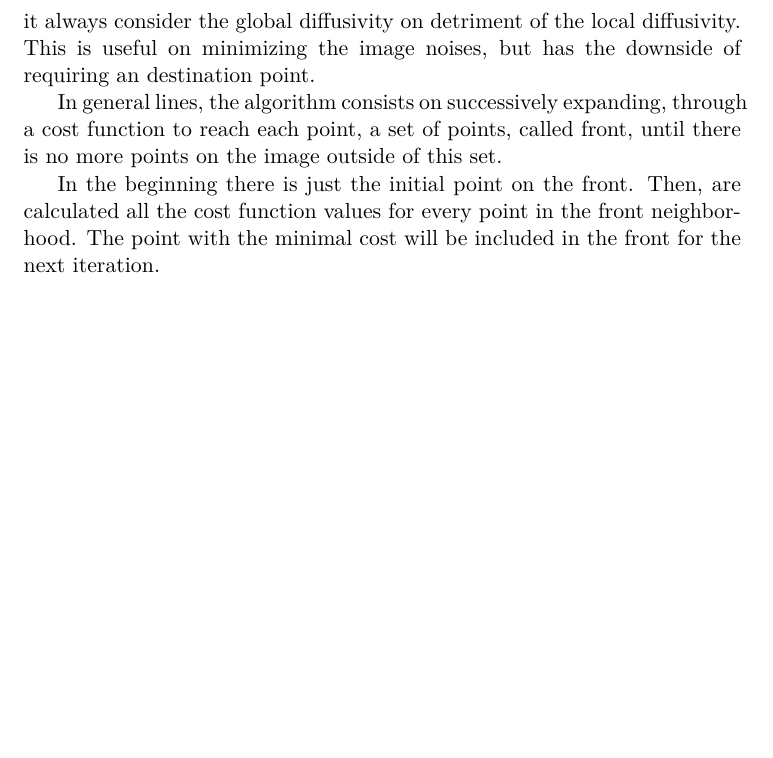
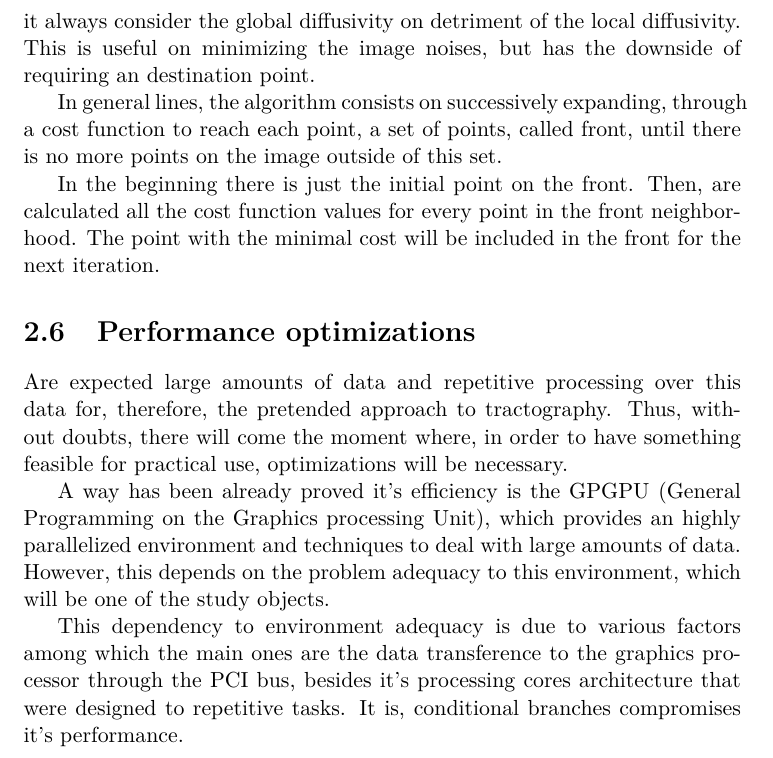
Before and after one commit to rafamanzo/tese, a LaTeX thesis (projeto/projeto-en.tex): part of page 8 of 9, cut so that both start at the same text, the shorter picture padded with empty space. Compiled offline with pdfLaTeX.

Commit message:
Otimizações de performance traduzida

```diff
--- a/projeto/projeto-en.tex
+++ b/projeto/projeto-en.tex
@@ -106,6 +106,13 @@ To finalize, after dominate both techniques, it'll be possible to make the descr
 
   In the beginning there is just the initial point on the front. Then, are calculated all the cost function values for every point in the front neighborhood. The point with the minimal cost will be included in the front for the next iteration.
 
+  \section{Performance optimizations}
+  Are expected large amounts of data and repetitive processing over this data for, therefore, the pretended approach to tractography. Thus, without doubts, there will come the moment where, in order to have something feasible for practical use, optimizations will be necessary.
+
+  A way has been already proved it's efficiency is the GPGPU (General Programming on the Graphics processing Unit), which provides an highly parallelized environment and techniques to deal with large amounts of data. However, this depends on the problem adequacy to this environment, which will be one of the study objects.
+
+  This dependency to environment adequacy is due to various factors among which the main ones are the data transference to the graphics processor through the PCI bus, besides it's processing cores architecture that were designed to repetitive tasks. It is, conditional branches compromises it's performance.
+
 \chapter{References} \label{ch: biblio}
 
 \begin{itemize}
```
